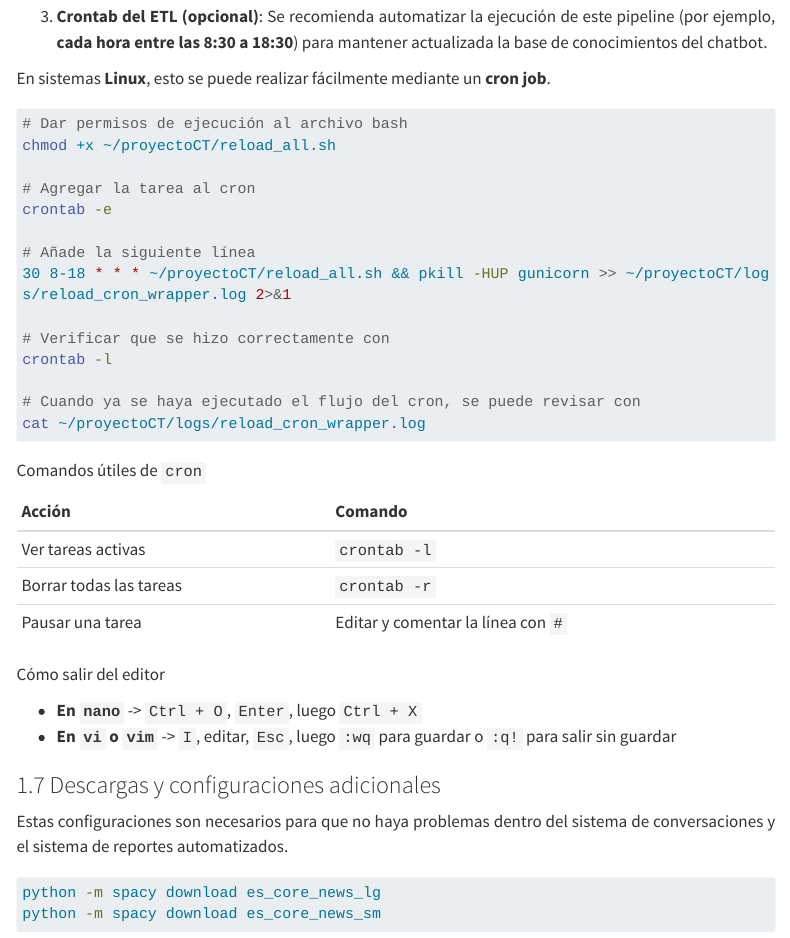
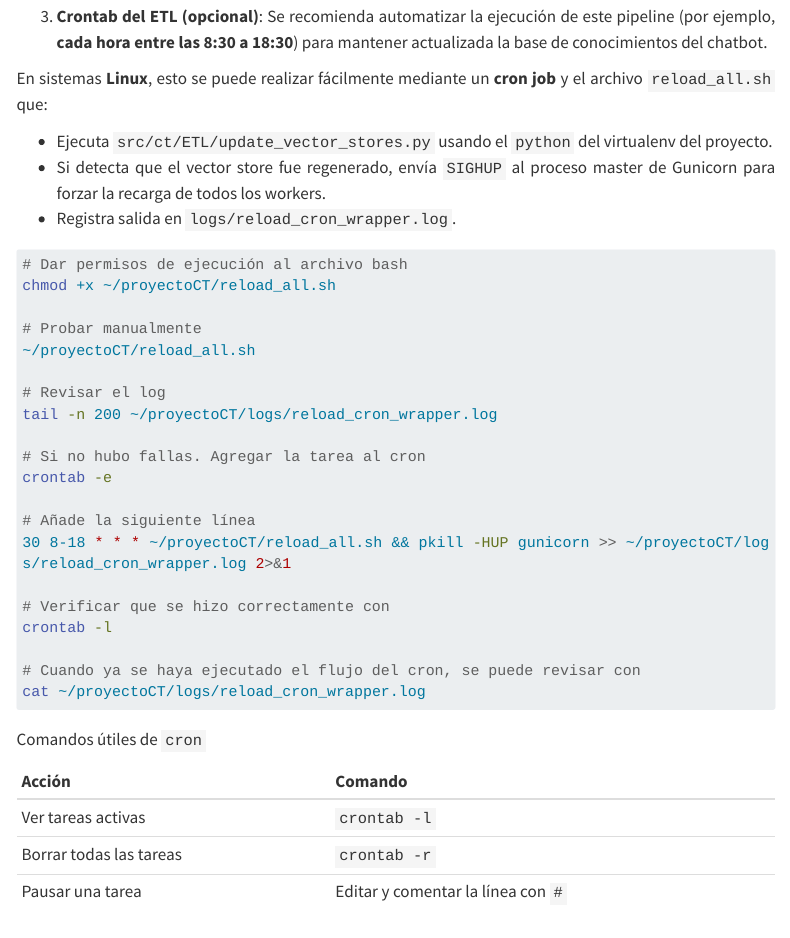
Before and after one commit to anmerino-pnd/proyectoCT, a Quarto document (quarto/documentacion.qmd): the page in a window 1100 px wide, from 7460 px down. Rendered offline with R 4.5, knitr and Pandoc in place of Quarto, with nearby package versions; menus at the side of the page are left out; long lines of code are wrapped.

Commit message:
quarto render del archivo bash y modificaciones para aclaración de comandos

````diff
--- a/quarto/documentacion.qmd
+++ b/quarto/documentacion.qmd
@@ -332,13 +332,23 @@ python3 -c "from ct.ETL.pipeline import update_all; update_all()"
   3. **Crontab del ETL (opcional)**:
   Se recomienda automatizar la ejecución de este pipeline (por ejemplo, **cada hora entre las 8:30 a 18:30**) para mantener actualizada la base de conocimientos del chatbot.
 
-  En sistemas **Linux**, esto se puede realizar fácilmente mediante un **cron job**.
+  En sistemas **Linux**, esto se puede realizar fácilmente mediante un **cron job** y el archivo `reload_all.sh` que:
+
+  - Ejecuta `src/ct/ETL/update_vector_stores.py` usando el `python` del virtualenv del proyecto.
+  - Si detecta que el vector store fue regenerado, envía `SIGHUP` al proceso master de Gunicorn para forzar la recarga de todos los workers.
+  - Registra salida en `logs/reload_cron_wrapper.log`.
 
 ```bash
 # Dar permisos de ejecución al archivo bash
 chmod +x ~/proyectoCT/reload_all.sh
 
-# Agregar la tarea al cron
+# Probar manualmente
+~/proyectoCT/reload_all.sh
+
+# Revisar el log
+tail -n 200 ~/proyectoCT/logs/reload_cron_wrapper.log
+
+# Si no hubo fallas. Agregar la tarea al cron
 crontab -e
 
 # Añade la siguiente línea
````
